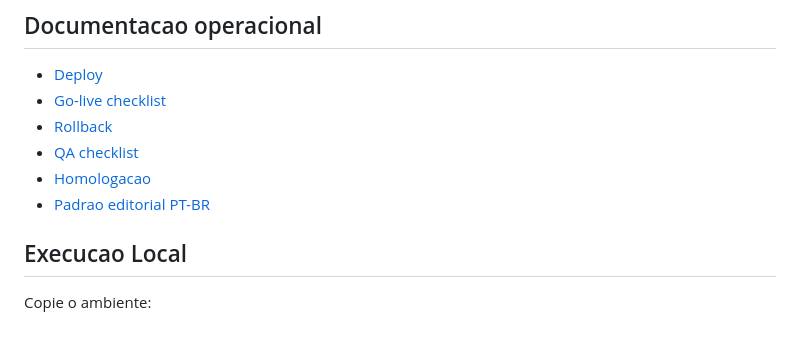
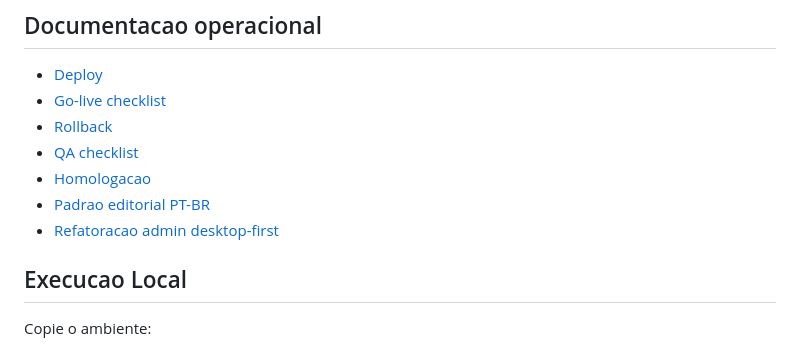
Before and after one commit to fbfert/DesbloqueiaCursos, a Markdown page: README.md, the part around the change. GitHub-like rendering.

Commit message:
Adiciona link da refatoração admin no README

```diff
--- a/README.md
+++ b/README.md
@@ -20,6 +20,7 @@ Portal de cursos e eventos em PHP MVC, preparado para Linux/cPanel, MySQL 5.7, c
 - [QA checklist](docs/qa-checklist.md)
 - [Homologacao](docs/homologacao.md)
 - [Padrao editorial PT-BR](docs/padrao-editorial-ptbr.md)
+- [Refatoracao admin desktop-first](docs/refatoracao-admin-desktop-2026-04.md)
 
 ## Execucao Local
 
```
